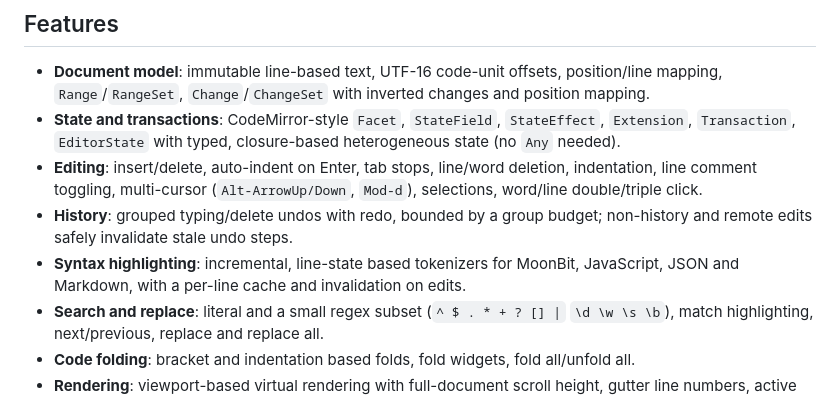
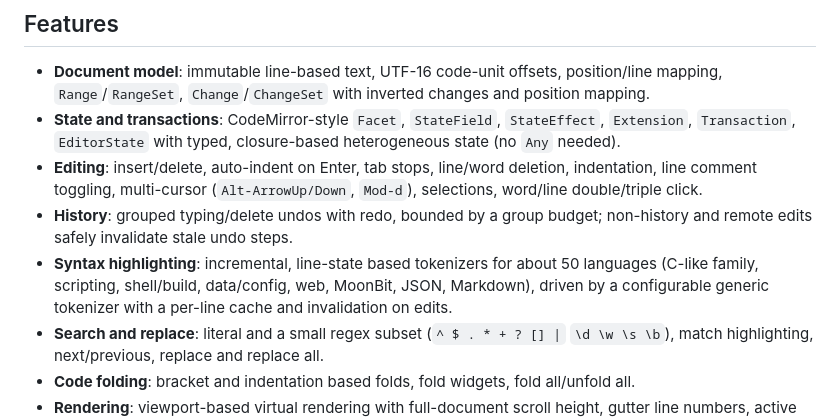
Before and after one commit to V1GreenSummer/CodeMoonBit, a Markdown page: README.mbt.md, the part around the change. GitHub-like rendering.

Commit message:
docs: note language coverage

```diff
--- a/README.mbt.md
+++ b/README.mbt.md
@@ -21,9 +21,10 @@ measurement and event plumbing.
   (`Alt-ArrowUp/Down`, `Mod-d`), selections, word/line double/triple click.
 - **History**: grouped typing/delete undos with redo, bounded by a group
   budget; non-history and remote edits safely invalidate stale undo steps.
-- **Syntax highlighting**: incremental, line-state based tokenizers for
-  MoonBit, JavaScript, JSON and Markdown, with a per-line cache and
-  invalidation on edits.
+- **Syntax highlighting**: incremental, line-state based tokenizers for about
+  50 languages (C-like family, scripting, shell/build, data/config, web,
+  MoonBit, JSON, Markdown), driven by a configurable generic tokenizer with a
+  per-line cache and invalidation on edits.
 - **Search and replace**: literal and a small regex subset (`^ $ . * + ? [] |`
   `\d \w \s \b`), match highlighting, next/previous, replace and replace all.
 - **Code folding**: bracket and indentation based folds, fold widgets, fold
```
